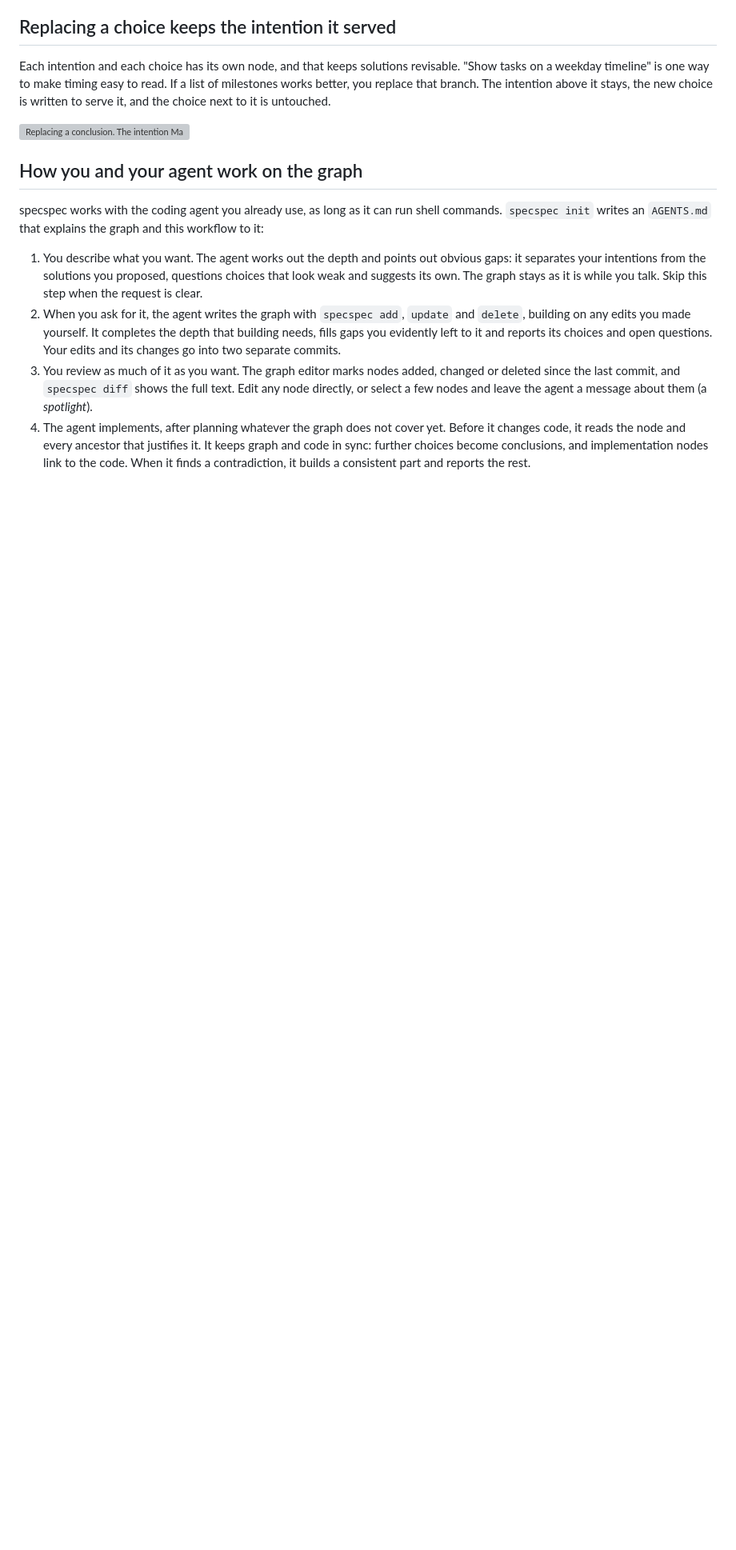
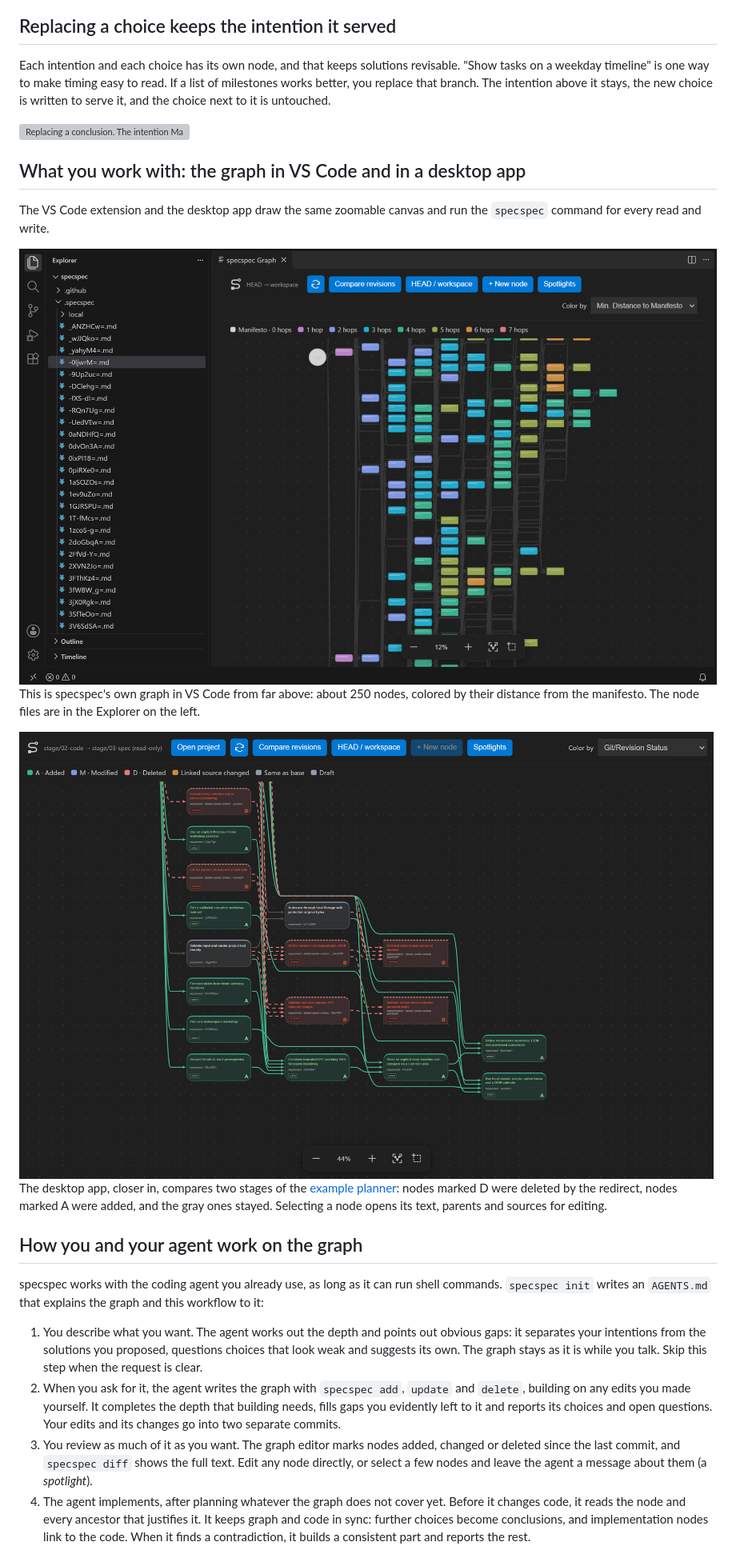
Before and after one commit to jejay/specspec, a Markdown page: README.md, the part around the change. Shown at 80% size. GitHub-like rendering; pictures changed too: docs/images/editor-desktop.png (added), docs/images/editor-vscode.png (added); blank space fills up the shorter version; grey boxes are pictures that could not be loaded.

```diff
--- a/README.md
+++ b/README.md
@@ -106,6 +106,23 @@ choice is written to serve it, and the choice next to it is untouched.
   <source media="(prefers-color-scheme: dark)" srcset="https://raw.githubusercontent.com/jejay/specspec/main/docs/images/revise-dark.svg">
   <img src="https://raw.githubusercontent.com/jejay/specspec/main/docs/images/revise-light.svg" alt="Replacing a conclusion. The intention Make timing easy to read is unchanged. The weekday timeline and its implementation are marked D for deleted and kept in Git history; a milestone list and its implementation are marked A for added. A second choice under the same intention, highlighting what moved, stays as it is.">
 </picture>
+
+## What you work with: the graph in VS Code and in a desktop app
+
+The VS Code extension and the desktop app draw the same zoomable canvas and run the
+`specspec` command for every read and write.
+
+<img src="https://raw.githubusercontent.com/jejay/specspec/main/docs/images/editor-vscode.png" alt="VS Code with the Explorer on the left, listing the Markdown node files in .specspec, and the specspec graph in an editor tab: about 250 nodes in columns, colored from purple to orange by their distance from the manifesto.">
+
+This is specspec's own graph in VS Code from far above: about 250 nodes, colored by
+their distance from the manifesto. The node files are in the Explorer on the left.
+
+<img src="https://raw.githubusercontent.com/jejay/specspec/main/docs/images/editor-desktop.png" alt="The desktop app comparing two stages of the example planner. Deleted nodes are red with a D, added nodes are green with an A and unchanged nodes are gray, under a toolbar and a legend.">
+
+The desktop app, closer in, compares two stages of the
+[example planner](#example-a-planning-app-that-changed-direction-twice): nodes marked D
+were deleted by the redirect, nodes marked A were added, and the gray ones stayed.
+Selecting a node opens its text, parents and sources for editing.
 
 ## How you and your agent work on the graph
 
```
Also changed, not shown: .specspec/glVbkkE=.md (added, +30 -0 lines), 1 other file.
